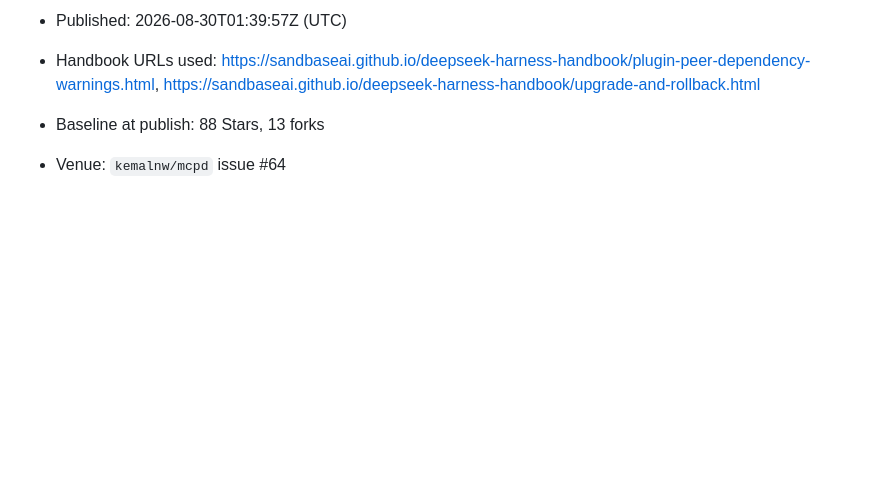
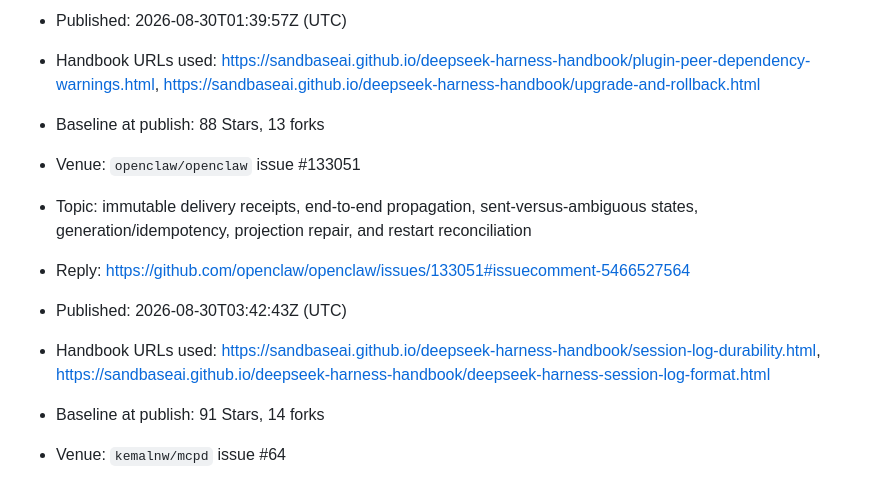
Before and after one commit to sandbaseai/deepseek-harness-handbook, a Markdown page: promotion/2026-08-discussion-kit.md, the part around the change. Rendered like a GitHub page; blank space fills up the shorter version.

Commit message:
docs: record delivery receipt outreach

```diff
--- a/promotion/2026-08-discussion-kit.md
+++ b/promotion/2026-08-discussion-kit.md
@@ -331,6 +331,13 @@ does not speak for DeepSeek AI.
 - Published: 2026-08-30T01:39:57Z (UTC)
 - Handbook URLs used: <https://sandbaseai.github.io/deepseek-harness-handbook/plugin-peer-dependency-warnings.html>, <https://sandbaseai.github.io/deepseek-harness-handbook/upgrade-and-rollback.html>
 - Baseline at publish: 88 Stars, 13 forks
+
+- Venue: `openclaw/openclaw` issue #133051
+- Topic: immutable delivery receipts, end-to-end propagation, sent-versus-ambiguous states, generation/idempotency, projection repair, and restart reconciliation
+- Reply: <https://github.com/openclaw/openclaw/issues/133051#issuecomment-5466527564>
+- Published: 2026-08-30T03:42:43Z (UTC)
+- Handbook URLs used: <https://sandbaseai.github.io/deepseek-harness-handbook/session-log-durability.html>, <https://sandbaseai.github.io/deepseek-harness-handbook/deepseek-harness-session-log-format.html>
+- Baseline at publish: 91 Stars, 14 forks
 
 - Venue: `kemalnw/mcpd` issue #64
 - Topic: durable agent-session handoff checkpoints, revision/generation safety, fact-versus-recommendation separation, bounded resume views, and authorization on fresh-agent recovery
```
